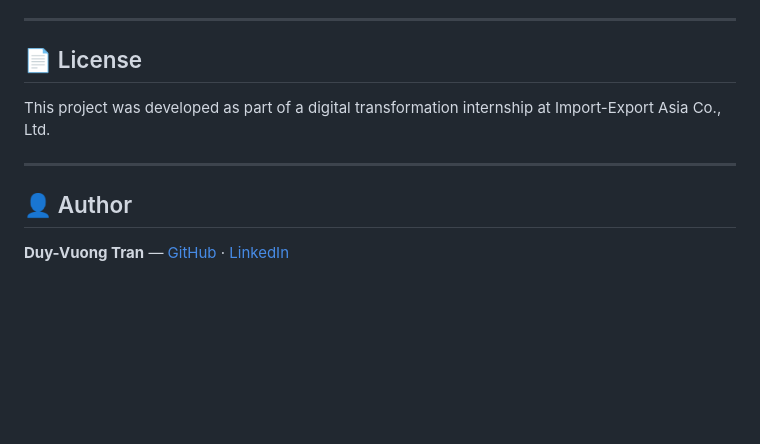
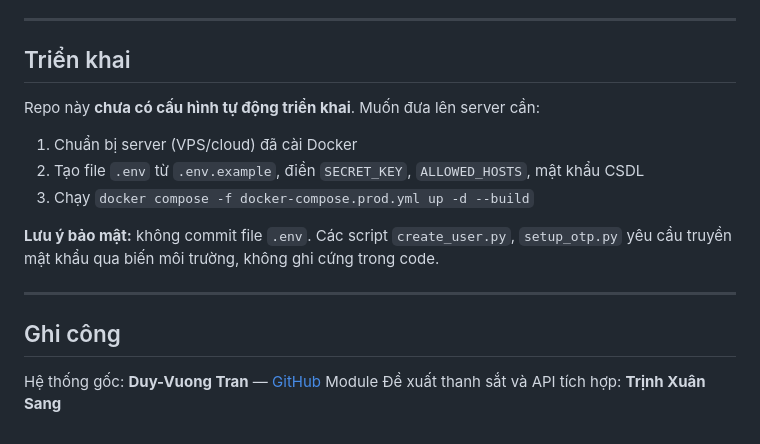
Before and after one commit to sanglag1/DNA-DEXUAT, a Markdown page: README.md, the part around one of its changes. GitHub-like rendering; blank space fills up the shorter version.

```diff
--- a/README.md
+++ b/README.md
@@ -116,12 +110,19 @@ python manage.py runserver
 
 ---
 
-## 📄 License
+## Triển khai
 
-This project was developed as part of a digital transformation internship at Import-Export Asia Co., Ltd.
+Repo này **chưa có cấu hình tự động triển khai**. Muốn đưa lên server cần:
+
+1. Chuẩn bị server (VPS/cloud) đã cài Docker
+2. Tạo file `.env` từ `.env.example`, điền `SECRET_KEY`, `ALLOWED_HOSTS`, mật khẩu CSDL
+3. Chạy `docker compose -f docker-compose.prod.yml up -d --build`
+
+**Lưu ý bảo mật:** không commit file `.env`. Các script `create_user.py`, `setup_otp.py` yêu cầu truyền mật khẩu qua biến môi trường, không ghi cứng trong code.
 
 ---
 
-## 👤 Author
+## Ghi công
 
-**Duy-Vuong Tran** — [GitHub](https://github.com/vuongcris4) · [LinkedIn](https://www.linkedin.com/in/vuongcris4/)
+Hệ thống gốc: **Duy-Vuong Tran** — [GitHub](https://github.com/vuongcris4)
+Module Đề xuất thanh sắt và API tích hợp: **Trịnh Xuân Sang**
```
Also changed, not shown: other parts of README.md (+79 -85 lines).
